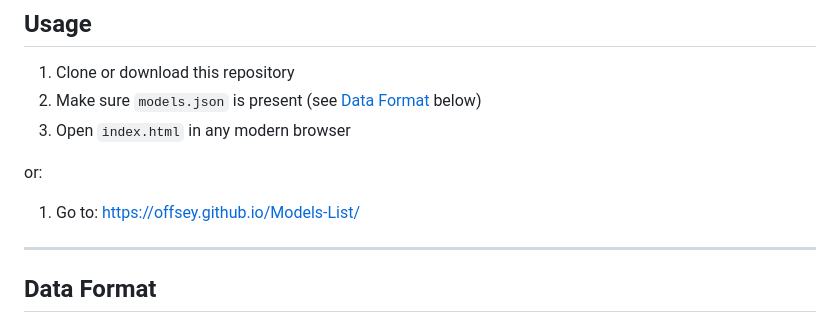
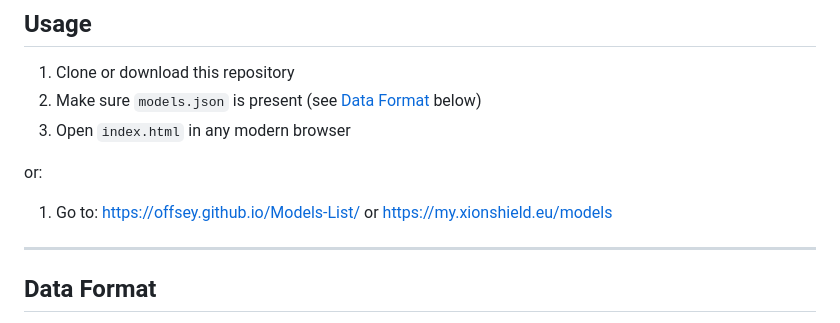
Before and after one commit to OffSey/Models-List, a Markdown page: README.md, the part around the change. Rendered like a GitHub page.

Commit message:
Revise README with new usage link and formatting
Updated README to include additional usage link and improved formatting.

```diff
--- a/README.md
+++ b/README.md
@@ -33,7 +33,7 @@ Built by **OffSey** for [XionShield](https://xionshield.eu).
 
 or:
 
-1. Go to: https://offsey.github.io/Models-List/
+1. Go to: https://offsey.github.io/Models-List/ or [https://my.xionshield.eu/models](https://my.xionshield.eu/models)
 
 ---
 
```
